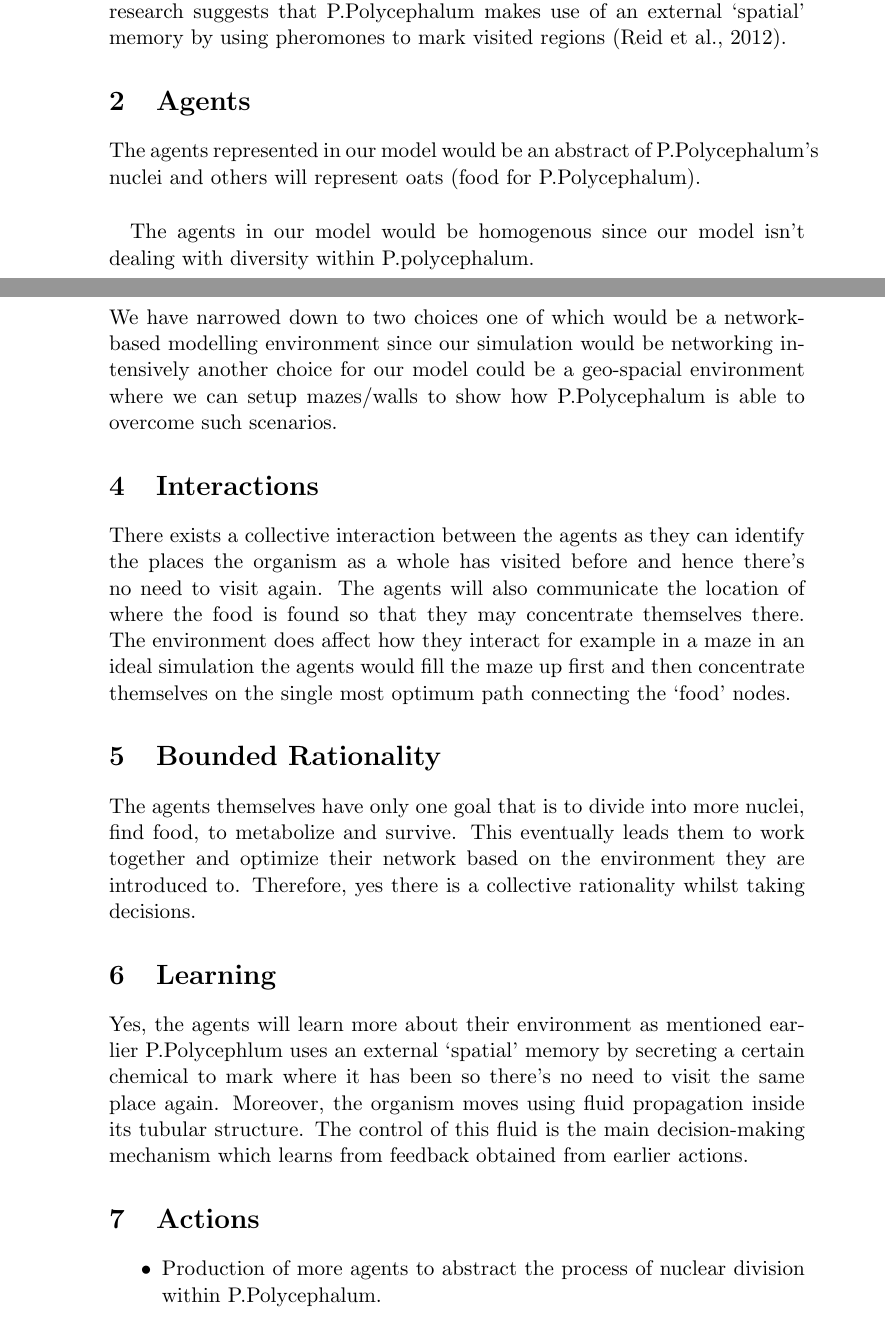
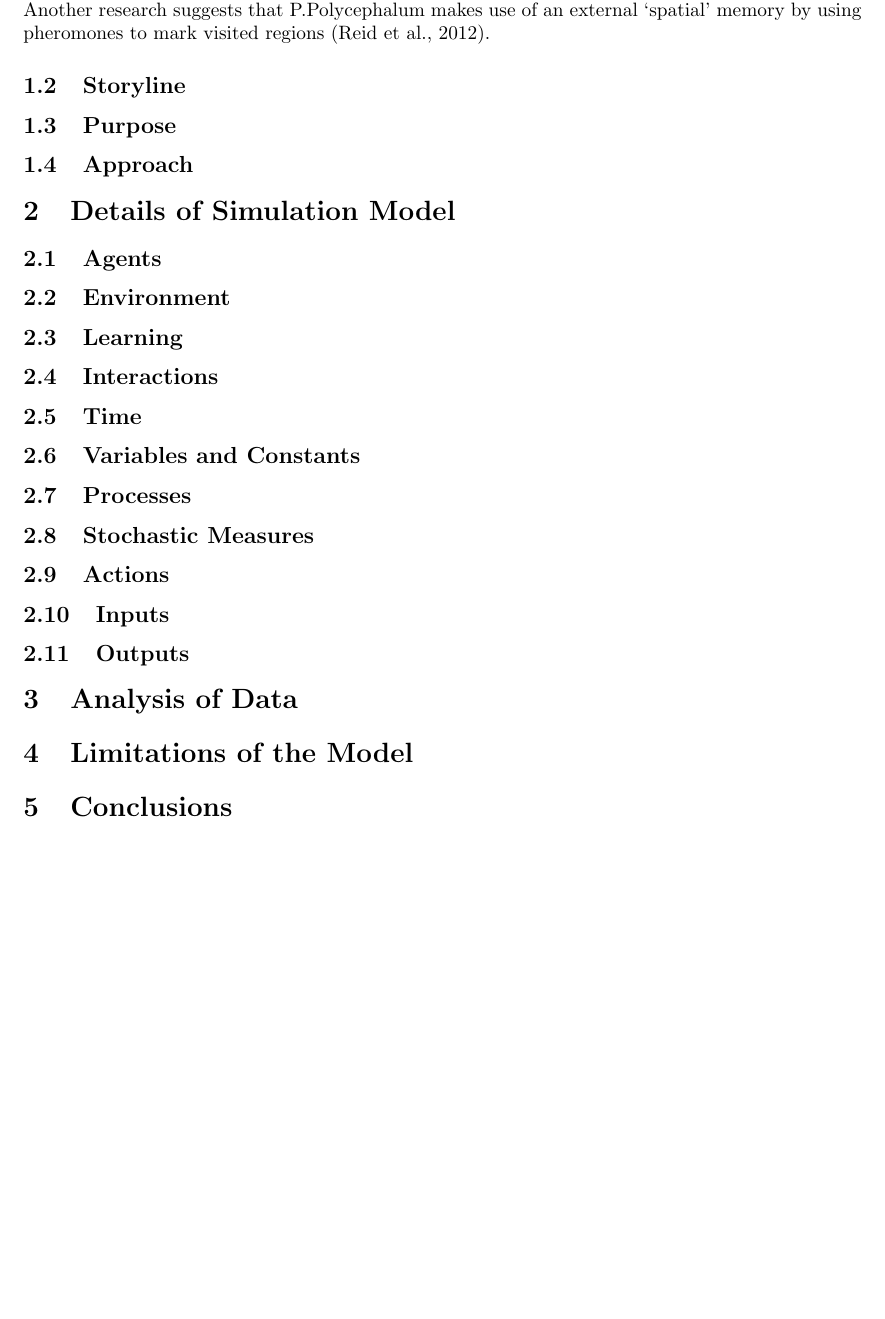
Before and after one commit to hurryingauto3/CS262-Computational-Social-Science, a LaTeX document (Report/Report.tex): two parts of pages 1 and 2 of 4 before the commit and part of page 3 of 4 after it, the two joined at a grey line, cut so that both start at the same text, the shorter picture padded with empty space. Compiled offline with pdfLaTeX.

Commit message:
report updated according to ODD

```diff
--- a/Report/Report.tex
+++ b/Report/Report.tex
@@ -9,24 +15,21 @@
+Anthropocentrism and the capitalistic commodification of resources has led humans down a spiral of self-destruction, and equally increased a general disregard for nature. For most nature is an external entity, unbeknown to them that humanity is not exclusive from it. Following from this stems the negligence of intelligence shown in nature however, as we shall be exploring in our project, signs of intelligence can be found everywhere in nature. Our project deals with modelling the semi-intelligent behavior shown by an acellular organism known as Physarum Polycephalum or more commonly as Yellow slime mold. This organism has baffled biologist and researcher over its exhibition of intelligence besides the fact that it does not have a central nervous system. Surely without a central processing unit how can an organism function let alone solve difficult problems? Intriguingly enough P.Polycephalum cannot only perform basic life function but is able to solve many complex problems such as path optimization (Nakagaki et al., 2000). Research suggest that a pulsating flow of biochemicals within its tube-like structure handles P.Polycephalum’s intricate mobility and that the control of this fluid is the cause of its coordinated growth (Alim et al., 2013). Another research suggests that P.Polycephalum makes use of an external ‘spatial’ memory by using pheromones to mark visited regions (Reid et al., 2012).
+\subsection{Storyline}
+\subsection{Purpose}
+\subsection{Approach}
 
-\section{Abstract}
-Anthropocentrism and the capitalistic commodification of resources has led humans down a spiral of self-destruction, and equally increased a general disregard for nature. For most nature is an external entity, unbeknown to them that humanity is not exclusive from it. Following from this stems the negligence of intelligence shown in nature however, as we shall be exploring in our project, signs of intelligence can be found everywhere in nature. Our project deals with modelling the semi-intelligent behavior shown by an acellular organism known as Physarum Polycephalum or more commonly as Yellow slime mold. This organism has baffled biologist and researcher over its exhibition of intelligence besides the fact that it does not have a central nervous system. Surely without a central processing unit how can an organism function let alone solve difficult problems? Intriguingly enough P.Polycephalum cannot only perform basic life function but is able to solve many complex problems such as path optimization (Nakagaki et al., 2000). Research suggest that a pulsating flow of biochemicals within its tube-like structure handles P.Polycephalum’s intricate mobility and that the control of this fluid is the cause of its coordinated growth (Alim et al., 2013). Another research suggests that P.Polycephalum makes use of an external ‘spatial’ memory by using pheromones to mark visited regions (Reid et al., 2012).
+\section {Details of Simulation Model}
+\subsection{Agents}
+\subsection{Environment}
+\subsection{Learning}
+\subsection{Interactions}
+\subsection{Time}
+\subsection{Variables and Constants}
+\subsection{Processes}
+\subsection{Stochastic Measures}
+\subsection{Actions}
+\subsection{Inputs}
+\subsection{Outputs}
 
-\section{Agents}
-
-The agents represented in our model would be an abstract of P.Polycephalum’s nuclei and others will represent oats (food for P.Polycephalum).
-\paragraph{}
-The agents in our model would be homogenous since our model isn’t dealing with diversity within P.polycephalum.
-
-\section{Environment}
-
-We have narrowed down to two choices one of which would be a network-based modelling environment since our simulation would be networking intensively another choice for our model could be a geo-spacial environment where we can setup mazes/walls to show how P.Polycephalum is able to overcome such scenarios.
-
-\section{Interactions}
-There exists a collective interaction between the agents as they can identify the places the organism as a whole has visited before and hence there’s no need to visit again. The agents will also communicate the location of where the food is found so that they may concentrate themselves there. The environment does affect how they interact for example in a maze in an ideal simulation the agents would fill the maze up first and then concentrate themselves on the single most optimum path connecting the ‘food’ nodes.
-
-\section{Bounded Rationality}
-The agents themselves have only one goal that is to divide into more nuclei, find food, to metabolize and survive. This eventually leads them to work together and optimize their network based on the environment they are introduced to. Therefore, yes there is a collective rationality whilst taking decisions.
-\section{Learning}
-Yes, the agents will learn more about their environment as mentioned earlier P.Polycephlum uses an external ‘spatial’ memory by secreting a certain chemical to mark where it has been so there’s no need to visit the same place again. Moreover, the organism moves using fluid propagation inside its tubular structure. The control of this fluid is the main decision-making mechanism which learns from feedback obtained from earlier actions.
-\section{Actions}
-\begin{itemize}
-    \item Production of more agents to abstract the process of nuclear division within P.Polycephalum.
+\section{Analysis of Data}
+\section{Limitations of the Model}
+\section{Conclusions}
```
Also changed, not shown: Report/Report.pdf, Report/Report.tex (38 more changed lines), 3 other files.
